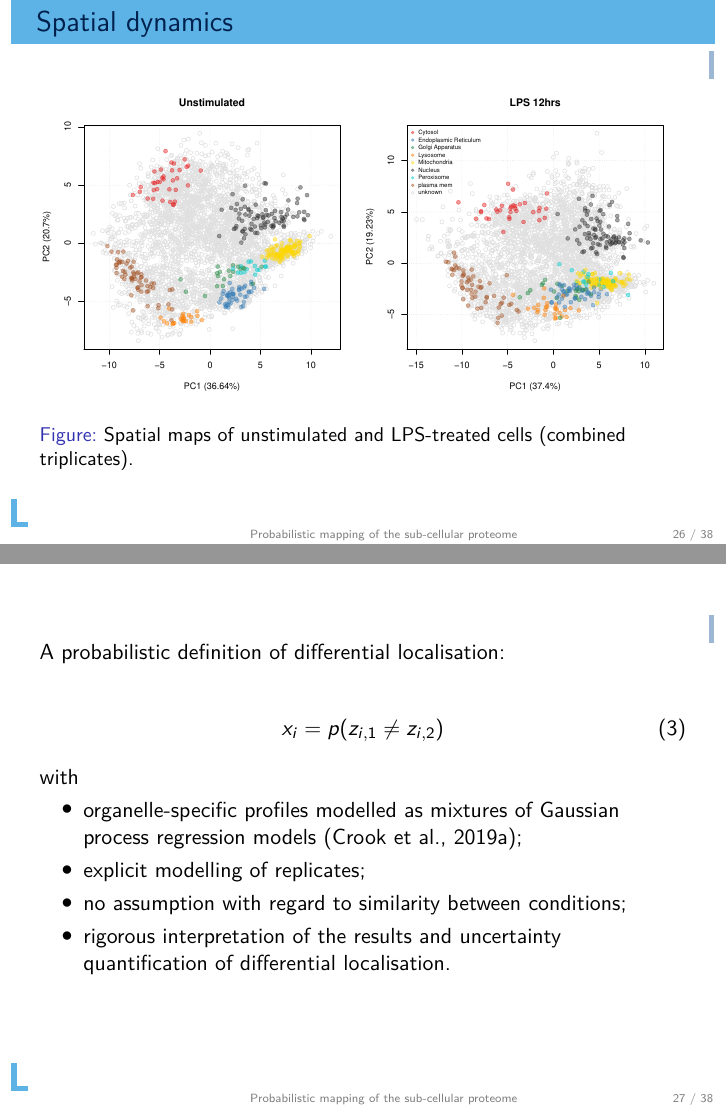
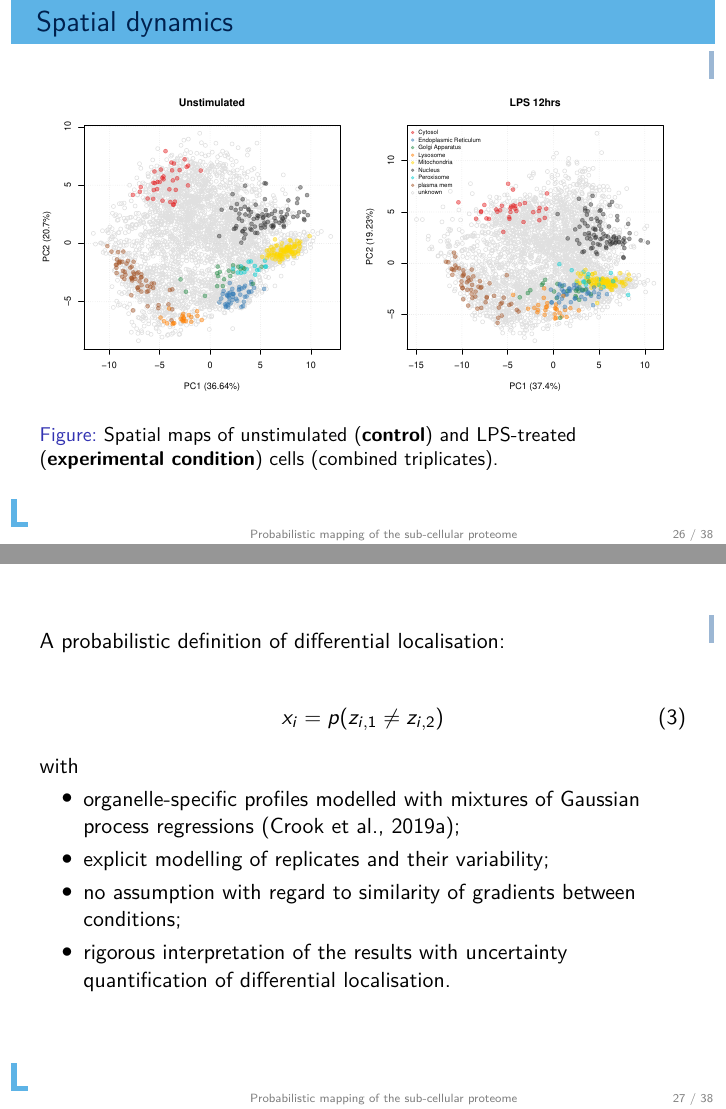
Before and after one commit to lgatto/2020_02_12_ABLS_Leuven, LaTeX slides (slides.tex): pages 29 and 30 of 41, joined at a grey line. Compiled offline with pdfLaTeX.

Commit message:
first full version of slides

```diff
--- a/slides.tex
+++ b/slides.tex
@@ -501,8 +501,9 @@ Funding: BBSRC, Wellcome Trust
   \begin{figure}[h]
     \centering
     \includegraphics[width=\linewidth]{./figs/lps.pdf}
-    \caption{Spatial maps of unstimulated and LPS-treated cells
-      (combined triplicates).}
+    \caption{Spatial maps of unstimulated (\textbf{control}) and
+      LPS-treated (\textbf{experimental condition}) cells (combined
+      triplicates).}
   \end{figure}
 \end{frame}
 
@@ -517,11 +518,12 @@ Funding: BBSRC, Wellcome Trust
   with
 
   \begin{itemize}
-  \item organelle-specific profiles modelled as mixtures of Gaussian
-    process regression models \citep{Crook:2019b};
-  \item explicit modelling of replicates;
-  \item no assumption with regard to similarity between conditions;
-  \item rigorous interpretation of the results and uncertainty
+  \item organelle-specific profiles modelled with mixtures of Gaussian
+    process regressions \citep{Crook:2019b};
+  \item explicit modelling of replicates and their variability;
+  \item no assumption with regard to similarity of gradients between
+    conditions;
+  \item rigorous interpretation of the results with uncertainty
     quantification of differential localisation.
   \end{itemize}
 
```
Also changed, not shown: slides.pdf, slides.tex (2 more changed lines).
